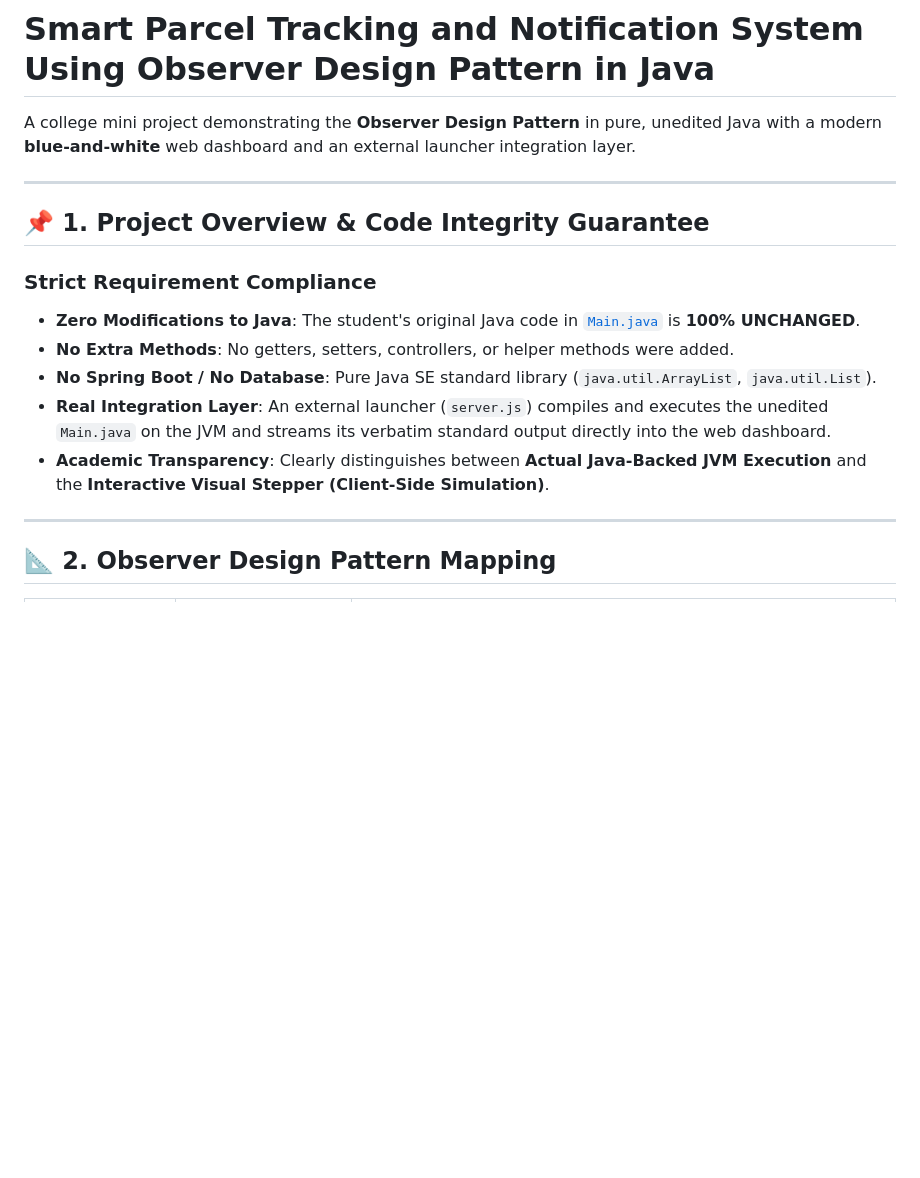
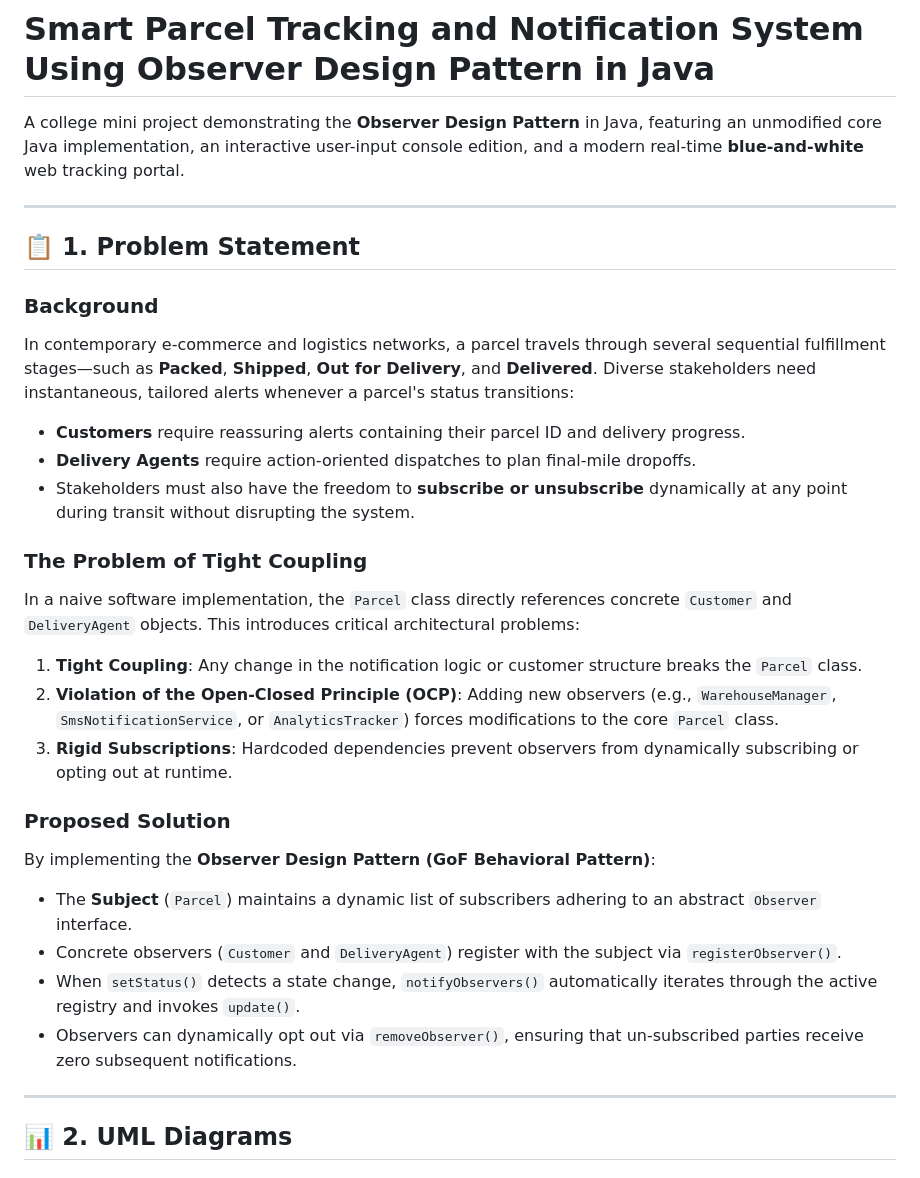
Before and after one commit to Janvithakre25/Smart-Parcel-Tracking-and-Notification-System-Using-Observer-Design-Pattern, a Markdown page: README.md, the part around one of its changes. GitHub-like rendering; blank space fills up the shorter version.

```diff
--- a/README.md
+++ b/README.md
@@ -1,19 +1,31 @@
 # Smart Parcel Tracking and Notification System Using Observer Design Pattern in Java
 
-A college mini project demonstrating the **Observer Design Pattern** in pure, unedited Java with a modern **blue-and-white** web dashboard and an external launcher integration layer.
+A college mini project demonstrating the **Observer Design Pattern** in Java, featuring an unmodified core Java implementation, an interactive user-input console edition, and a modern real-time **blue-and-white** web tracking portal.
 
 ---
 
-## 📌 1. Project Overview & Code Integrity Guarantee
+## 📋 1. Problem Statement
 
-### Strict Requirement Compliance
-- **Zero Modifications to Java**: The student's original Java code in [`Main.java`](Main.java) is **100% UNCHANGED**.
-- **No Extra Methods**: No getters, setters, controllers, or helper methods were added.
-- **No Spring Boot / No Database**: Pure Java SE standard library (`java.util.ArrayList`, `java.util.List`).
-- **Real Integration Layer**: An external launcher (`server.js`) compiles and executes the unedited `Main.java` on the JVM and streams its verbatim standard output directly into the web dashboard.
-- **Academic Transparency**: Clearly distinguishes between **Actual Java-Backed JVM Execution** and the **Interactive Visual Stepper (Client-Side Simulation)**.
+### Background
+In contemporary e-commerce and logistics networks, a parcel travels through several sequential fulfillment stages—such as **Packed**, **Shipped**, **Out for Delivery**, and **Delivered**. Diverse stakeholders need instantaneous, tailored alerts whenever a parcel's status transitions:
+- **Customers** require reassuring alerts containing their parcel ID and delivery progress.
+- **Delivery Agents** require action-oriented dispatches to plan final-mile dropoffs.
+- Stakeholders must also have the freedom to **subscribe or unsubscribe** dynamically at any point during transit without disrupting the system.
+
+### The Problem of Tight Coupling
+In a naive software implementation, the `Parcel` class directly references concrete `Customer` and `DeliveryAgent` objects. This introduces critical architectural problems:
+1. **Tight Coupling**: Any change in the notification logic or customer structure breaks the `Parcel` class.
+2. **Violation of the Open-Closed Principle (OCP)**: Adding new observers (e.g., `WarehouseManager`, `SmsNotificationService`, or `AnalyticsTracker`) forces modifications to the core `Parcel` class.
+3. **Rigid Subscriptions**: Hardcoded dependencies prevent observers from dynamically subscribing or opting out at runtime.
+
+### Proposed Solution
+By implementing the **Observer Design Pattern (GoF Behavioral Pattern)**:
+- The **Subject** (`Parcel`) maintains a dynamic list of subscribers adhering to an abstract `Observer` interface.
+- Concrete observers (`Customer` and `DeliveryAgent`) register with the subject via `registerObserver()`.
+- When `setStatus()` detects a state change, `notifyObservers()` automatically iterates through the active registry and invokes `update()`.
+- Observers can dynamically opt out via `removeObserver()`, ensuring that un-subscribed parties receive zero subsequent notifications.
 
 ---
 
-## 📐 2. Observer Design Pattern Mapping
+## 📊 2. UML Diagrams
 
```
Also changed, not shown: other parts of README.md (+177 -37 lines).
